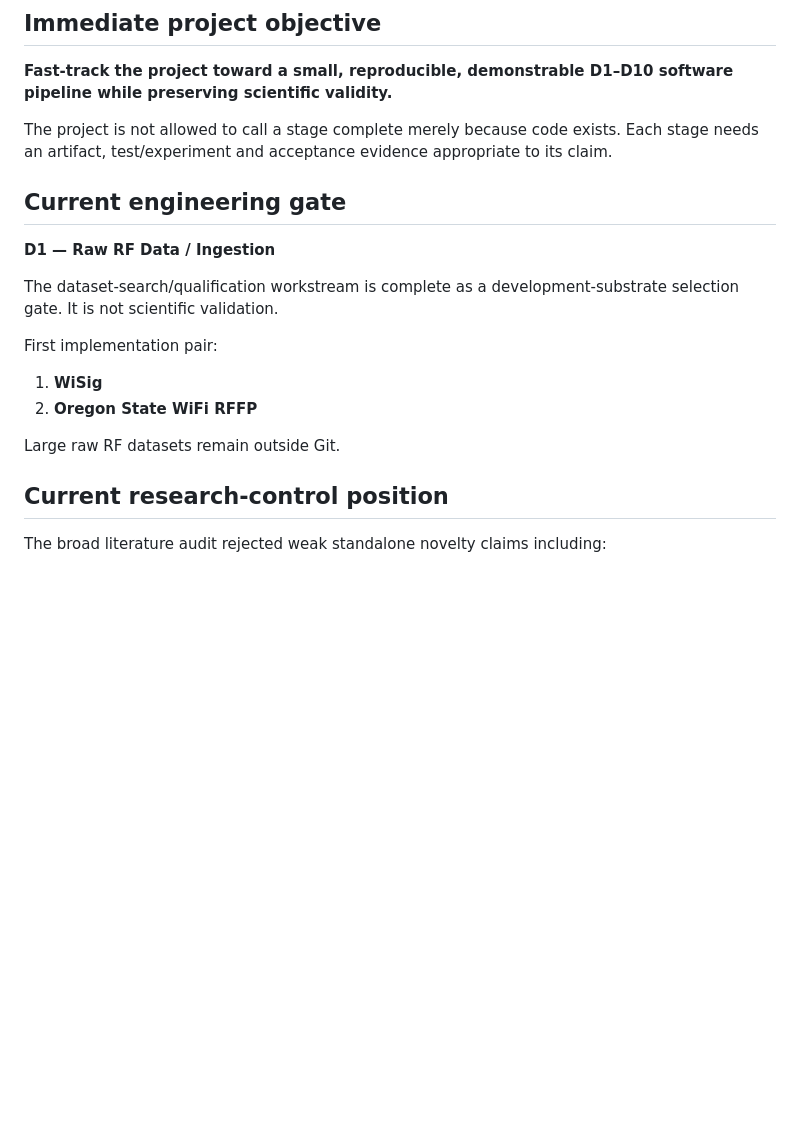
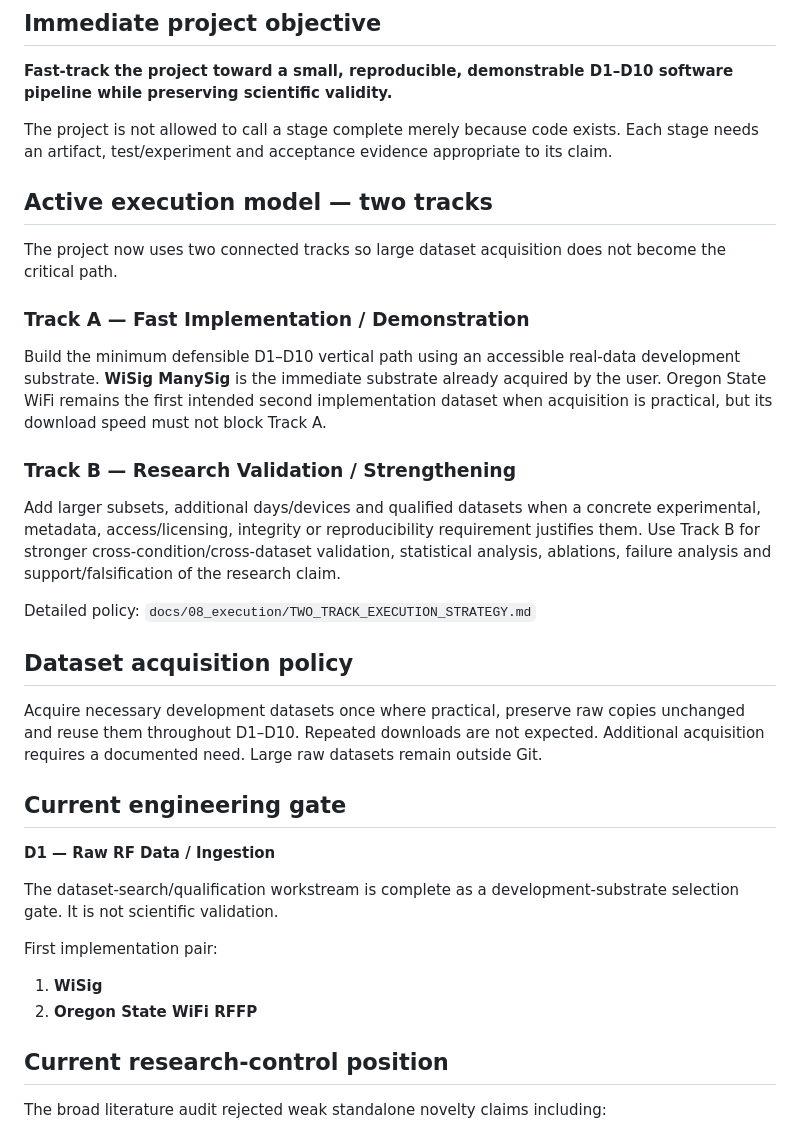
Before and after one commit to SujitSaiY2007/RF-Fingerprinting-Project, a Markdown page: CURRENT_OBJECTIVE.md, the part around one of its changes. Rendered like a GitHub page; blank space fills up the shorter version.

```diff
--- a/CURRENT_OBJECTIVE.md
+++ b/CURRENT_OBJECTIVE.md
@@ -4,6 +4,22 @@
 **Fast-track the project toward a small, reproducible, demonstrable D1–D10 software pipeline while preserving scientific validity.**
 
 The project is not allowed to call a stage complete merely because code exists. Each stage needs an artifact, test/experiment and acceptance evidence appropriate to its claim.
+
+## Active execution model — two tracks
+
+The project now uses two connected tracks so large dataset acquisition does not become the critical path.
+
+### Track A — Fast Implementation / Demonstration
+Build the minimum defensible D1–D10 vertical path using an accessible real-data development substrate. **WiSig ManySig** is the immediate substrate already acquired by the user. Oregon State WiFi remains the first intended second implementation dataset when acquisition is practical, but its download speed must not block Track A.
+
+### Track B — Research Validation / Strengthening
+Add larger subsets, additional days/devices and qualified datasets when a concrete experimental, metadata, access/licensing, integrity or reproducibility requirement justifies them. Use Track B for stronger cross-condition/cross-dataset validation, statistical analysis, ablations, failure analysis and support/falsification of the research claim.
+
+Detailed policy:
+`docs/08_execution/TWO_TRACK_EXECUTION_STRATEGY.md`
+
+## Dataset acquisition policy
+Acquire necessary development datasets once where practical, preserve raw copies unchanged and reuse them throughout D1–D10. Repeated downloads are not expected. Additional acquisition requires a documented need. Large raw datasets remain outside Git.
 
 ## Current engineering gate
 **D1 — Raw RF Data / Ingestion**
@@ -13,8 +29,6 @@ The dataset-search/qualification workstream is complete as a development-substra
 First implementation pair:
 1. **WiSig**
 2. **Oregon State WiFi RFFP**
-
-Large raw RF datasets remain outside Git.
 
 ## Current research-control position
 The broad literature audit rejected weak standalone novelty claims including:
```
Also changed, not shown: other parts of CURRENT_OBJECTIVE.md (+13 -2 lines).
